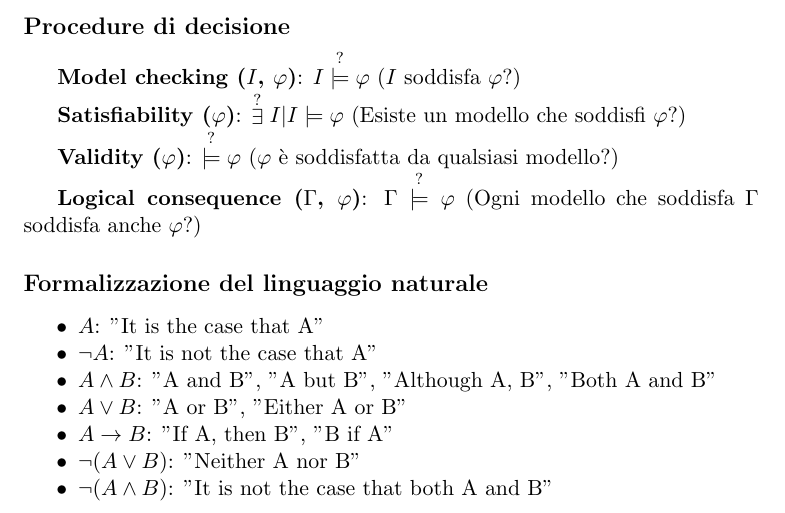
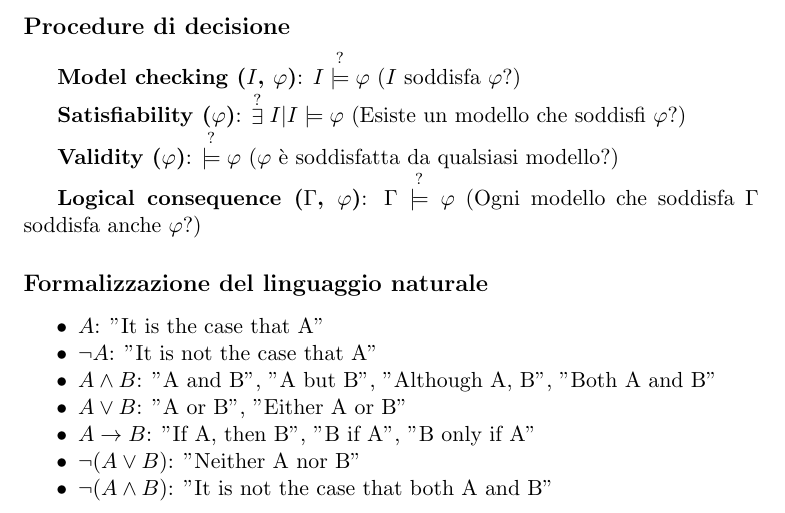
Before and after one commit to gik98/unitn18-logics, a LaTeX book (main.tex, which reads pl-intro.tex): part of page 4 of 16, cut so that both start at the same text. Compiled offline with pdfLaTeX.

Commit message:
Minor - only if clarification

```diff
--- a/pl-intro.tex
+++ b/pl-intro.tex
@@ -70,7 +70,7 @@ Se $\mathrm{A}$ è \textbf{UNSAT}, $\lnot \mathrm{A}$ è \textbf{VALID}.
 \item $\lnot A$: "It is not the case that A"
 \item $A \land B$: "A and B", "A but B", "Although A, B", "Both A and B"
 \item $A \lor B$: "A or B", "Either A or B"
-\item $A \to B$: "If A, then B", "B if A"
+\item $A \to B$: "If A, then B", "B if A", "B only if A"
 \item $\lnot (A \lor B)$: "Neither A nor B"
 \item $\lnot (A \land B)$: "It is not the case that both A and B"
 \end{itemize}
```
